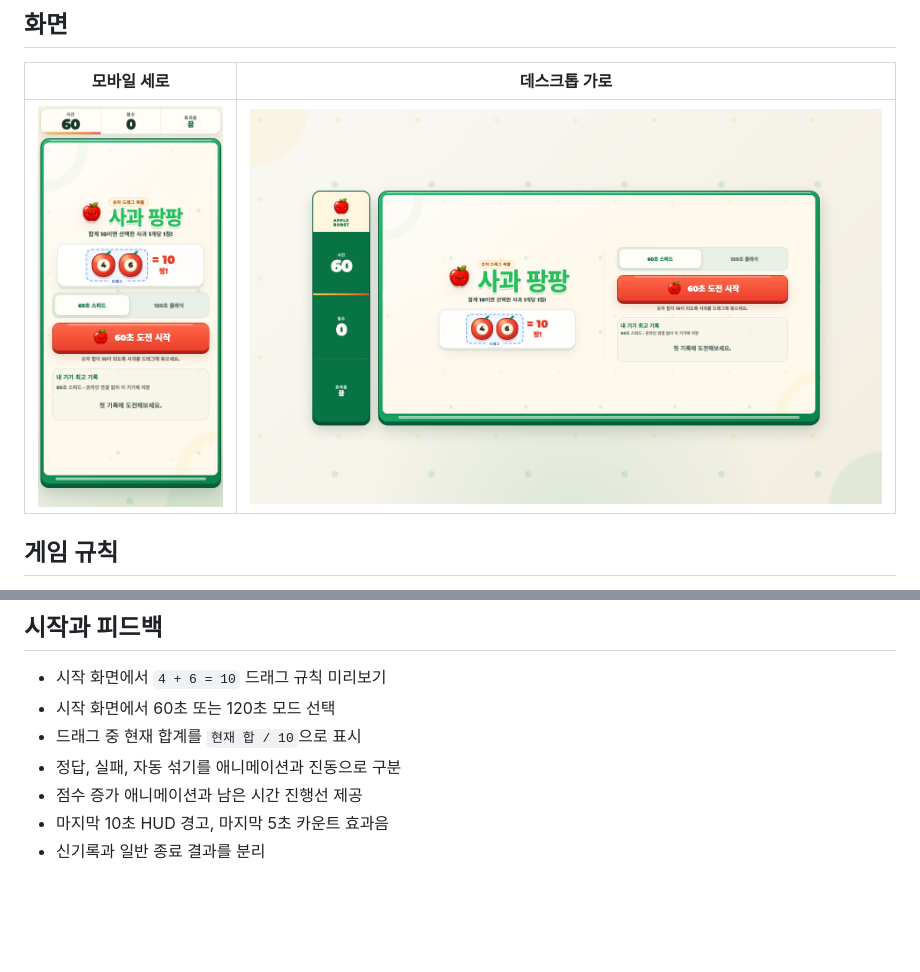
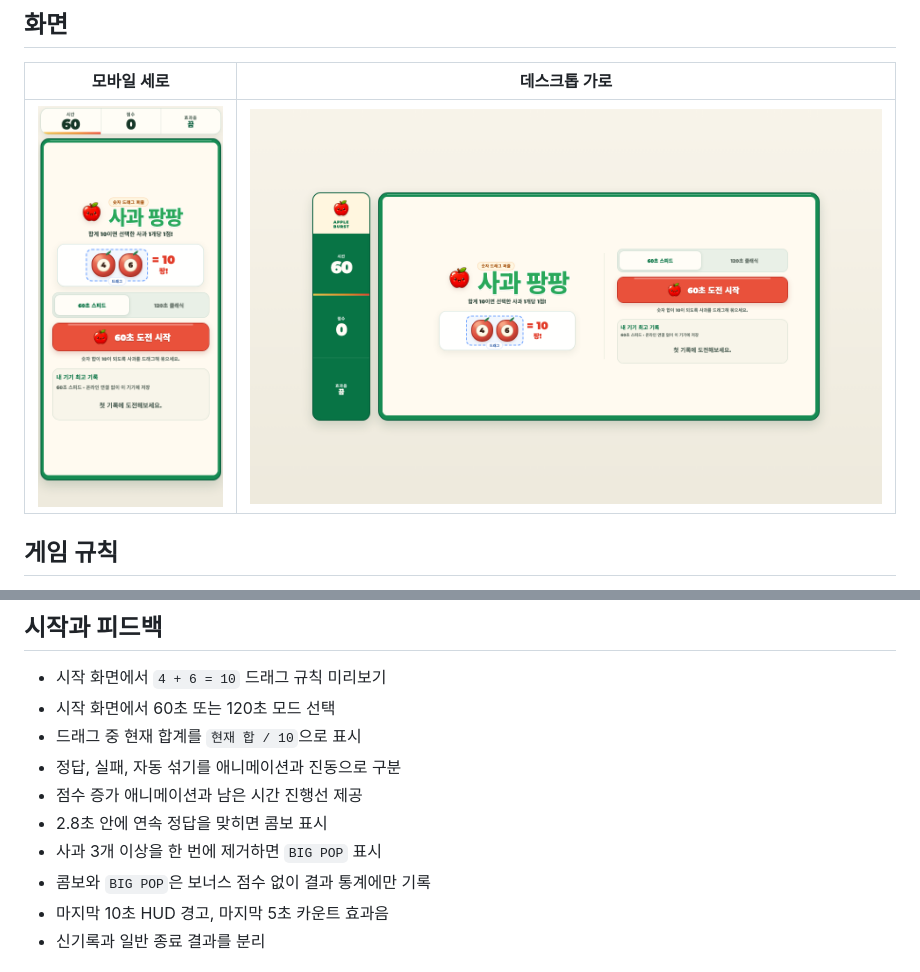
Before and after one commit to Seung-Won-Yu/apple-burst, a Markdown page: README.md, 2 parts joined by grey strips. Drawn GitHub-style; pictures changed too: docs/images/apple-burst-desktop.png, docs/images/apple-burst-home.png; blank space fills up the shorter version.

```diff
--- a/README.md
+++ b/README.md
@@ -54,6 +54,9 @@
 - 드래그 중 현재 합계를 `현재 합 / 10`으로 표시
 - 정답, 실패, 자동 섞기를 애니메이션과 진동으로 구분
 - 점수 증가 애니메이션과 남은 시간 진행선 제공
+- 2.8초 안에 연속 정답을 맞히면 콤보 표시
+- 사과 3개 이상을 한 번에 제거하면 `BIG POP` 표시
+- 콤보와 `BIG POP`은 보너스 점수 없이 결과 통계에만 기록
 - 마지막 10초 HUD 경고, 마지막 5초 카운트 효과음
 - 신기록과 일반 종료 결과를 분리
 
```
Also changed, not shown: .design/responsive-premium/DESIGN_BRIEF.md (+3 -1 lines), 7 other files.
